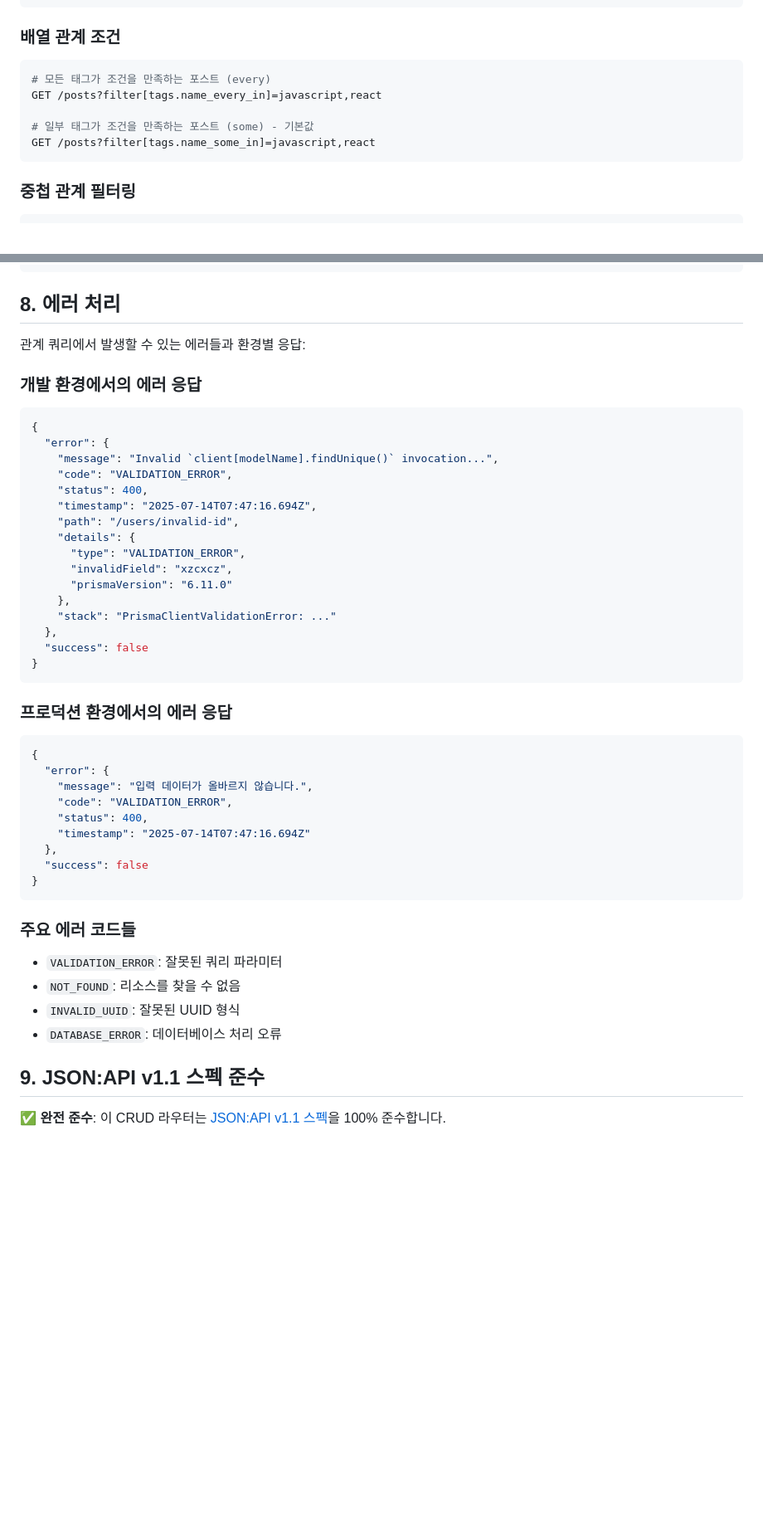
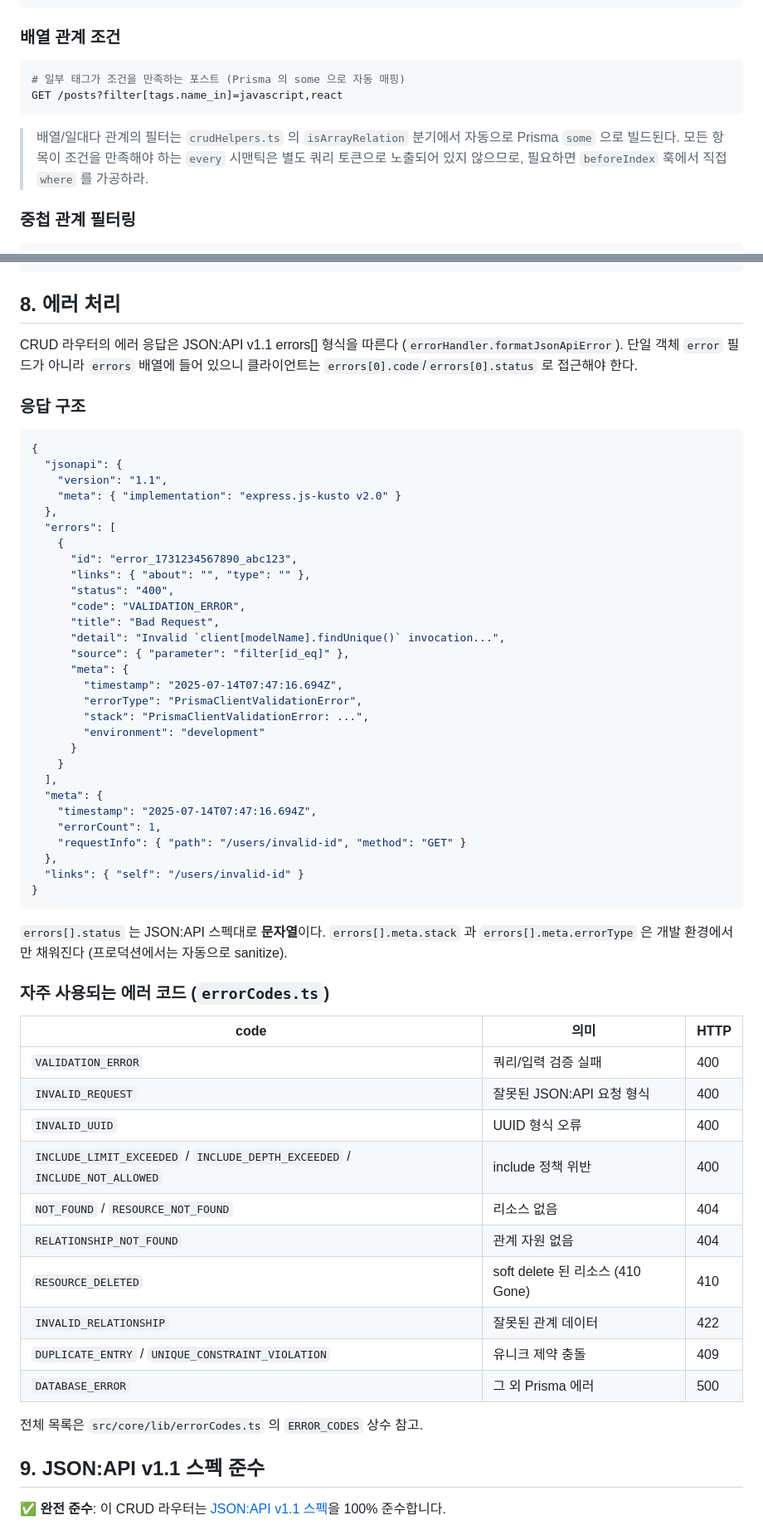
Before and after one commit to taxi-tabby/express.js-kusto, a Markdown page: docs/06-crud-router.md, 2 parts joined by grey strips. Shown at 83% size. Drawn GitHub-style; blank space fills up the shorter version.

````diff
--- a/docs/06-crud-router.md
+++ b/docs/06-crud-router.md
@@ -360,12 +364,11 @@ GET /posts?filter[tags.name_in]=javascript,typescript
 
 ### 배열 관계 조건
 ```bash
-# 모든 태그가 조건을 만족하는 포스트 (every)
-GET /posts?filter[tags.name_every_in]=javascript,react
+# 일부 태그가 조건을 만족하는 포스트 (Prisma 의 some 으로 자동 매핑)
+GET /posts?filter[tags.name_in]=javascript,react
+```
 
-# 일부 태그가 조건을 만족하는 포스트 (some) - 기본값
-GET /posts?filter[tags.name_some_in]=javascript,react
-```
+> 배열/일대다 관계의 필터는 `crudHelpers.ts` 의 `isArrayRelation` 분기에서 자동으로 Prisma `some` 으로 빌드된다. 모든 항목이 조건을 만족해야 하는 `every` 시맨틱은 별도 쿼리 토큰으로 노출되어 있지 않으므로, 필요하면 `beforeIndex` 훅에서 직접 `where` 를 가공하라.
 
 ### 중첩 관계 필터링
 ```bash
@@ -568,46 +580,60 @@ GET /posts?filter[category.name_eq]=기술&select=title,author.name
 
 ## 8. 에러 처리
 
-관계 쿼리에서 발생할 수 있는 에러들과 환경별 응답:
+CRUD 라우터의 에러 응답은 JSON:API v1.1 errors[] 형식을 따른다 (`errorHandler.formatJsonApiError`). 단일 객체 `error` 필드가 아니라 `errors` 배열에 들어 있으니 클라이언트는 `errors[0].code`/`errors[0].status` 로 접근해야 한다.
 
-### 개발 환경에서의 에러 응답
+### 응답 구조
+
 ```json
 {
-  "error": {
-    "message": "Invalid `client[modelName].findUnique()` invocation...",
-    "code": "VALIDATION_ERROR",
-    "status": 400,
+  "jsonapi": {
+    "version": "1.1",
+    "meta": { "implementation": "express.js-kusto v2.0" }
+  },
+  "errors": [
+    {
+      "id": "error_1731234567890_abc123",
+      "links": { "about": "", "type": "" },
+      "status": "400",
+      "code": "VALIDATION_ERROR",
+      "title": "Bad Request",
+      "detail": "Invalid `client[modelName].findUnique()` invocation...",
+      "source": { "parameter": "filter[id_eq]" },
+      "meta": {
+        "timestamp": "2025-07-14T07:47:16.694Z",
+        "errorType": "PrismaClientValidationError",
+        "stack": "PrismaClientValidationError: ...",
+        "environment": "development"
+      }
+    }
+  ],
+  "meta": {
     "timestamp": "2025-07-14T07:47:16.694Z",
-    "path": "/users/invalid-id",
-    "details": {
-      "type": "VALIDATION_ERROR",
-      "invalidField": "xzcxcz",
-      "prismaVersion": "6.11.0"
-    },
-    "stack": "PrismaClientValidationError: ..."
+    "errorCount": 1,
+    "requestInfo": { "path": "/users/invalid-id", "method": "GET" }
   },
-  "success": false
+  "links": { "self": "/users/invalid-id" }
 }
 ```
 
-### 프로덕션 환경에서의 에러 응답
-```json
-{
-  "error": {
-    "message": "입력 데이터가 올바르지 않습니다.",
-    "code": "VALIDATION_ERROR",
-    "status": 400,
-    "timestamp": "2025-07-14T07:47:16.694Z"
-  },
-  "success": false
-}
-```
+`errors[].status` 는 JSON:API 스펙대로 **문자열**이다. `errors[].meta.stack` 과 `errors[].meta.errorType` 은 개발 환경에서만 채워진다 (프로덕션에서는 자동으로 sanitize).
 
-### 주요 에러 코드들
-- `VALIDATION_ERROR`: 잘못된 쿼리 파라미터
-- `NOT_FOUND`: 리소스를 찾을 수 없음
-- `INVALID_UUID`: 잘못된 UUID 형식
-- `DATABASE_ERROR`: 데이터베이스 처리 오류
+### 자주 사용되는 에러 코드 (`errorCodes.ts`)
+
+| code | 의미 | HTTP |
+|------|------|------|
+| `VALIDATION_ERROR` | 쿼리/입력 검증 실패 | 400 |
+| `INVALID_REQUEST` | 잘못된 JSON:API 요청 형식 | 400 |
+| `INVALID_UUID` | UUID 형식 오류 | 400 |
+| `INCLUDE_LIMIT_EXCEEDED` / `INCLUDE_DEPTH_EXCEEDED` / `INCLUDE_NOT_ALLOWED` | include 정책 위반 | 400 |
+| `NOT_FOUND` / `RESOURCE_NOT_FOUND` | 리소스 없음 | 404 |
+| `RELATIONSHIP_NOT_FOUND` | 관계 자원 없음 | 404 |
+| `RESOURCE_DELETED` | soft delete 된 리소스 (410 Gone) | 410 |
+| `INVALID_RELATIONSHIP` | 잘못된 관계 데이터 | 422 |
+| `DUPLICATE_ENTRY` / `UNIQUE_CONSTRAINT_VIOLATION` | 유니크 제약 충돌 | 409 |
+| `DATABASE_ERROR` | 그 외 Prisma 에러 | 500 |
+
+전체 목록은 `src/core/lib/errorCodes.ts` 의 `ERROR_CODES` 상수 참고.
 
 ## 9. JSON:API v1.1 스펙 준수
 
````
Also changed, not shown: other parts of docs/06-crud-router.md (+31 -18 lines).
